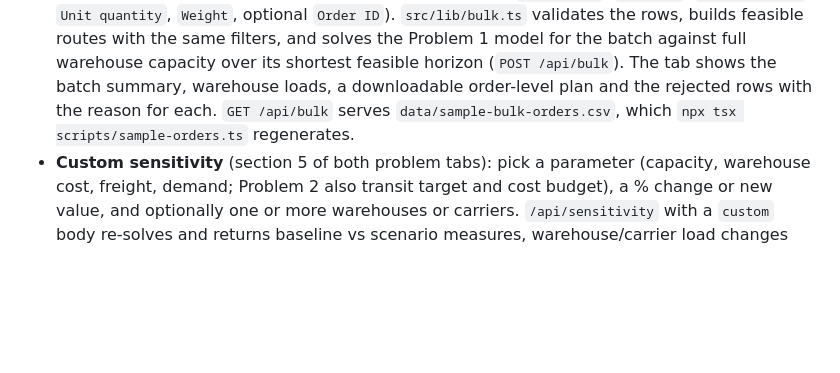
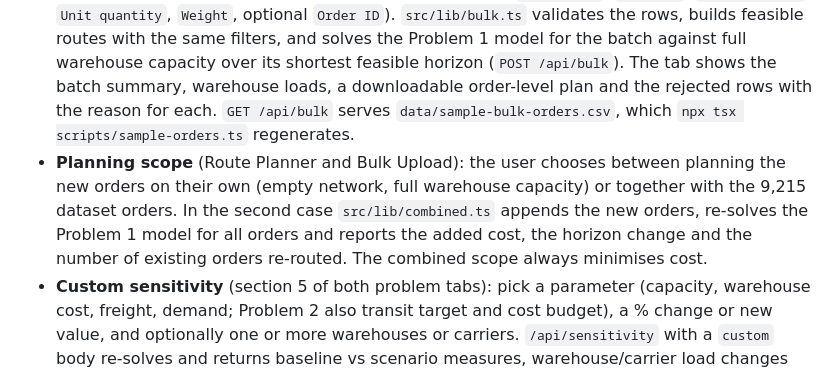
Before and after one commit to maanu-v/OR-Supply-Chain-Optimisation, a Markdown page: docs/implementation.md, the part around the change. Rendered like a GitHub page; blank space fills up the shorter version.

Commit message:
docs: describe the planning scope choice

```diff
--- a/docs/implementation.md
+++ b/docs/implementation.md
@@ -50,6 +50,7 @@ Caches (workbook, feasible routes, the 12 most recent solved plans) are kept on
 - **Problem 2**: goal-programming formulation, editable targets/weights, goal attainment, comparison with Problem 1, sensitivity analysis and cost vs transit trade-off curve.
 - **Route Planner**: user enters product, customer, service level, quantity and weight and picks an objective (min cost, min transit, or cost + λ·days). `src/lib/planner.ts` enumerates every feasible route for that single order (capacity cannot bind for one order, so this is exact), ranks them, explains which warehouses were filtered out and why, and draws the feasible network with the optimal path highlighted (`/api/plan`).
 - **Bulk Upload**: user uploads a CSV or Excel file of orders (`Product ID`, `Customer`, `Service Level`, `Unit quantity`, `Weight`, optional `Order ID`). `src/lib/bulk.ts` validates the rows, builds feasible routes with the same filters, and solves the Problem 1 model for the batch against full warehouse capacity over its shortest feasible horizon (`POST /api/bulk`). The tab shows the batch summary, warehouse loads, a downloadable order-level plan and the rejected rows with the reason for each. `GET /api/bulk` serves `data/sample-bulk-orders.csv`, which `npx tsx scripts/sample-orders.ts` regenerates.
+- **Planning scope** (Route Planner and Bulk Upload): the user chooses between planning the new orders on their own (empty network, full warehouse capacity) or together with the 9,215 dataset orders. In the second case `src/lib/combined.ts` appends the new orders, re-solves the Problem 1 model for all orders and reports the added cost, the horizon change and the number of existing orders re-routed. The combined scope always minimises cost.
 - **Custom sensitivity** (section 5 of both problem tabs): pick a parameter (capacity, warehouse cost, freight, demand; Problem 2 also transit target and cost budget), a % change or new value, and optionally one or more warehouses or carriers. `/api/sensitivity` with a `custom` body re-solves and returns baseline vs scenario measures, warehouse/carrier load changes and example re-routed orders.
 - **Navigation**: the tab bar and a section bar stay pinned at the top. The section bar is built from each tab's numbered `h2` headings, jumps to them, and highlights the section being read.
 
```
